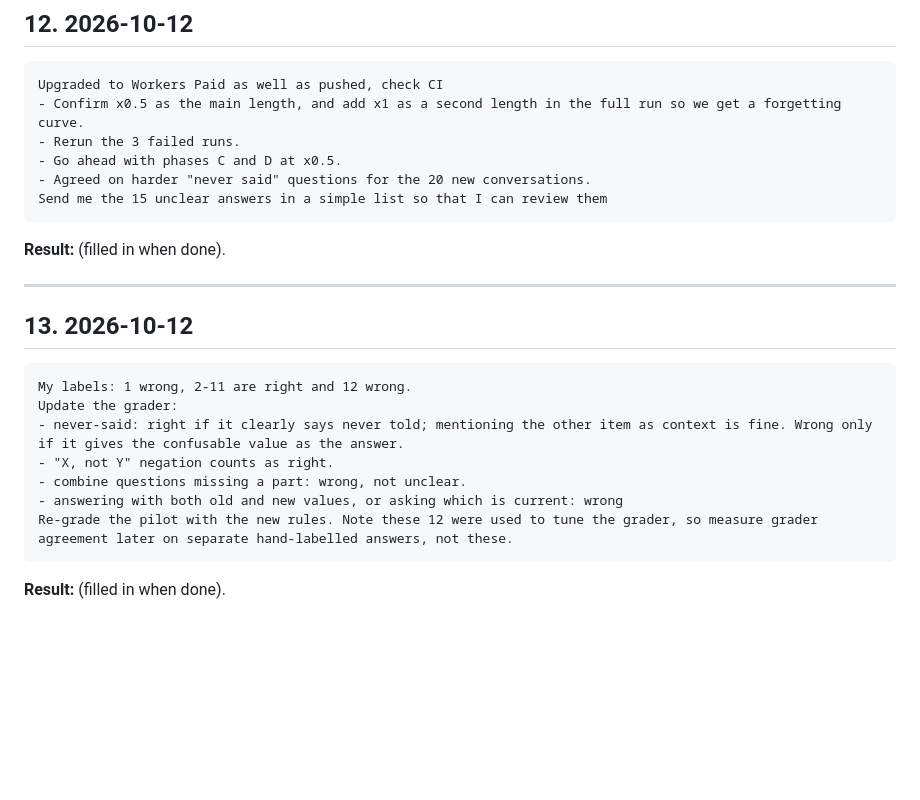
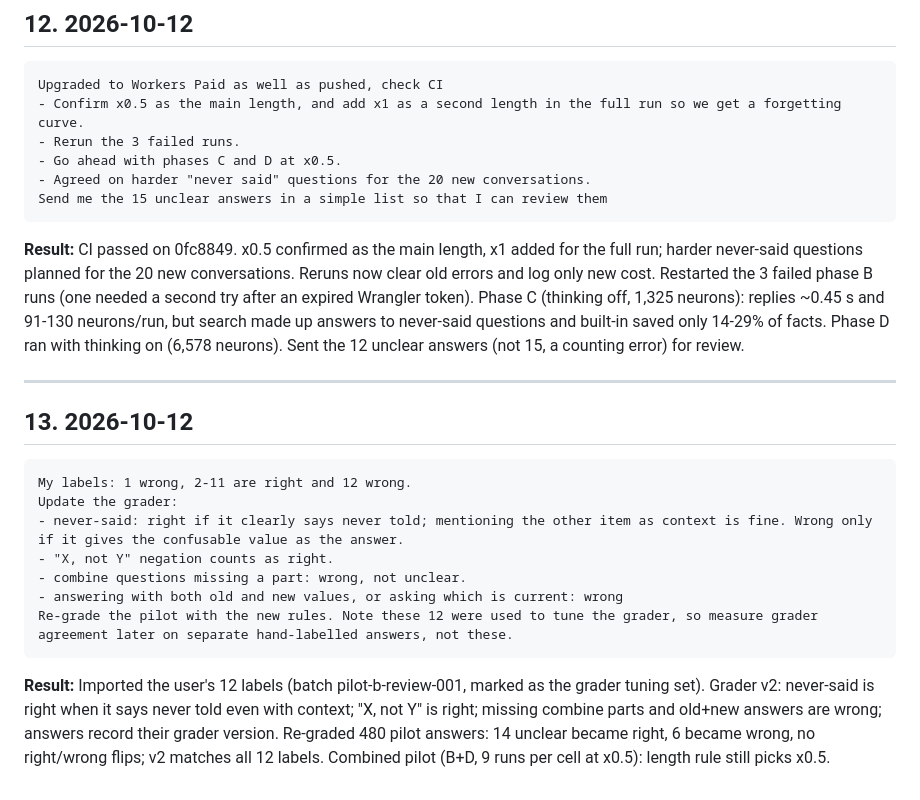
Before and after one commit to ZohaibA365/cf_ai_memory_test, a Markdown page: PROMPTS.md, the part around the change. Drawn GitHub-style; blank space fills up the shorter version.

Commit message:
PROMPTS.md: results for prompts 12 and 13
Co-Authored-By: Claude Opus 5.5 <noreply@anthropic.com>

````diff
--- a/PROMPTS.md
+++ b/PROMPTS.md
@@ -172,7 +172,7 @@ Upgraded to Workers Paid as well as pushed, check CI
 Send me the 15 unclear answers in a simple list so that I can review them
 ```
 
-**Result:** (filled in when done).
+**Result:** CI passed on 0fc8849. x0.5 confirmed as the main length, x1 added for the full run; harder never-said questions planned for the 20 new conversations. Reruns now clear old errors and log only new cost. Restarted the 3 failed phase B runs (one needed a second try after an expired Wrangler token). Phase C (thinking off, 1,325 neurons): replies ~0.45 s and 91-130 neurons/run, but search made up answers to never-said questions and built-in saved only 14-29% of facts. Phase D ran with thinking on (6,578 neurons). Sent the 12 unclear answers (not 15, a counting error) for review.
 
 ---
 
@@ -188,4 +188,4 @@ Update the grader:
 Re-grade the pilot with the new rules. Note these 12 were used to tune the grader, so measure grader agreement later on separate hand-labelled answers, not these.
 ```
 
-**Result:** (filled in when done).
+**Result:** Imported the user's 12 labels (batch pilot-b-review-001, marked as the grader tuning set). Grader v2: never-said is right when it says never told even with context; "X, not Y" is right; missing combine parts and old+new answers are wrong; answers record their grader version. Re-graded 480 pilot answers: 14 unclear became right, 6 became wrong, no right/wrong flips; v2 matches all 12 labels. Combined pilot (B+D, 9 runs per cell at x0.5): length rule still picks x0.5.
````
